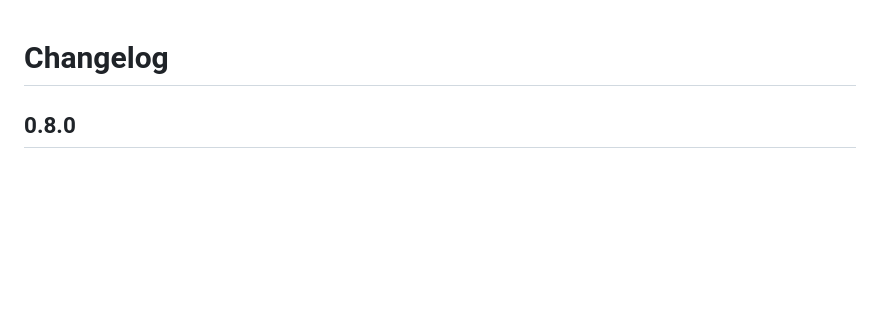
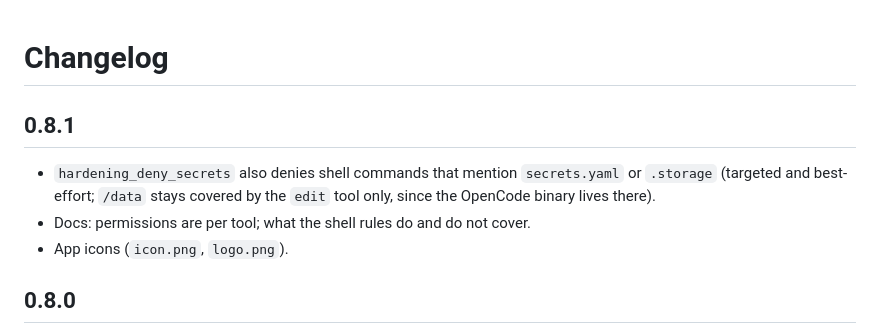
Before and after one commit to Edenglish92/ha-opencode, a Markdown page: CHANGELOG.md, the part around the change. Drawn GitHub-style; blank space fills up the shorter version.

```diff
--- a/CHANGELOG.md
+++ b/CHANGELOG.md
@@ -1,4 +1,12 @@
 # Changelog
+
+## 0.8.1
+
+- `hardening_deny_secrets` also denies shell commands that mention
+  `secrets.yaml` or `.storage` (targeted and best-effort; `/data` stays
+  covered by the `edit` tool only, since the OpenCode binary lives there).
+- Docs: permissions are per tool; what the shell rules do and do not cover.
+- App icons (`icon.png`, `logo.png`).
 
 ## 0.8.0
 
```
Also changed, not shown: README.md (+5 -3 lines), opencode_vscode/DOCS.md (+5 -3 lines), opencode_vscode/icon.png (added), opencode_vscode/logo.png (added), opencode_vscode_ro/icon.png (added), opencode_vscode_ro/logo.png (added), 3 other files.
